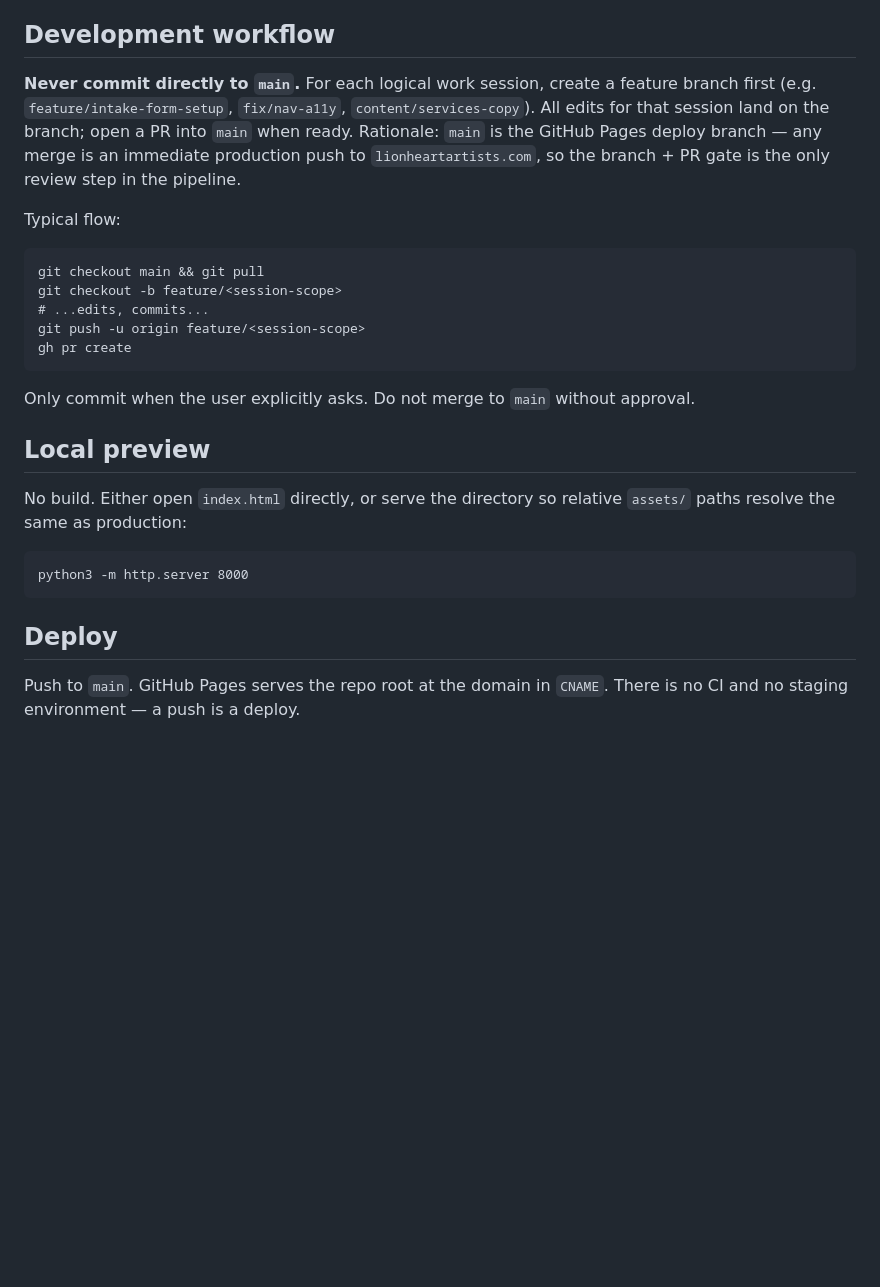
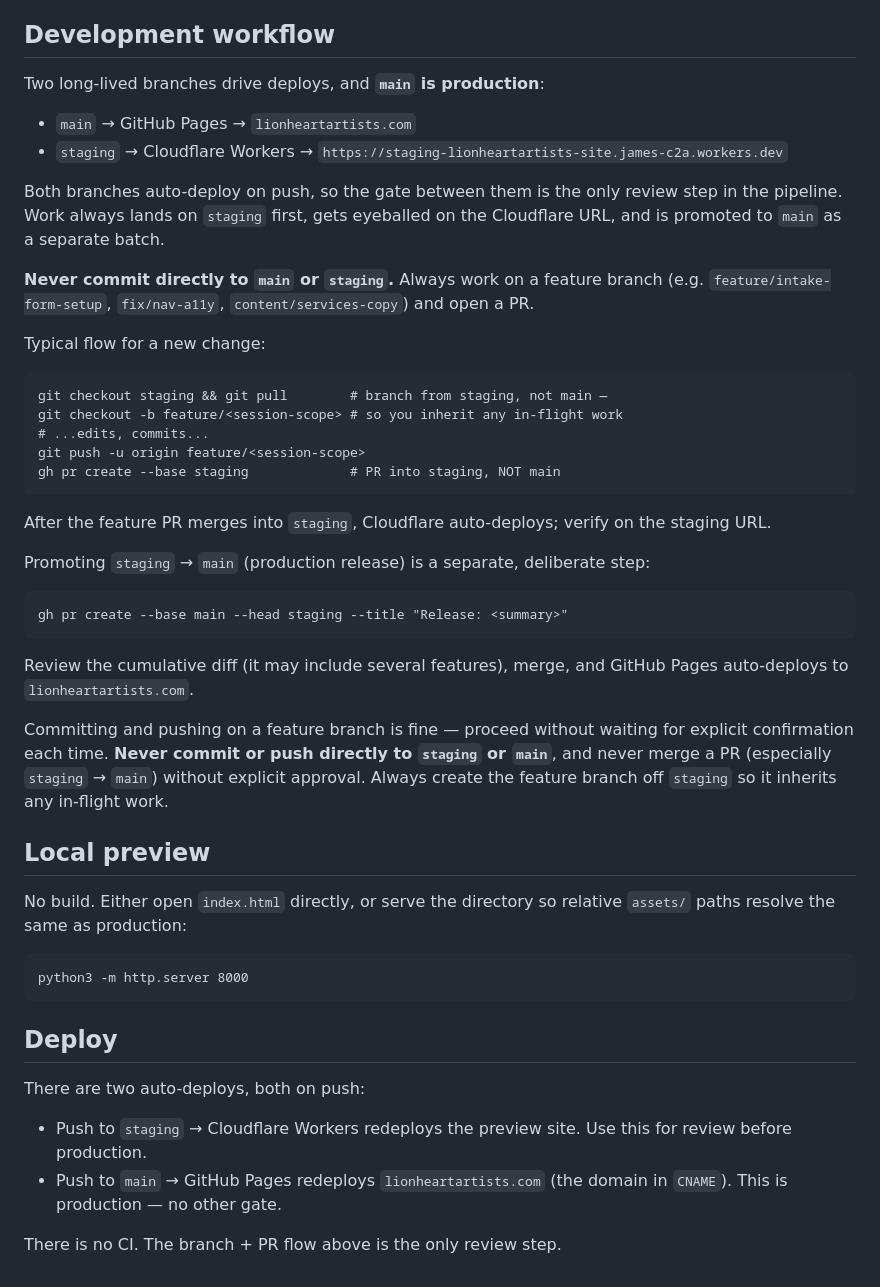
Before and after one commit to jleonelion/lionheartartists-site, a Markdown page: CLAUDE.md, the part around the change. Rendered like a GitHub page; blank space fills up the shorter version.

Commit message:
Document staging release workflow in CLAUDE.md
Replaces the "PR into main" guidance with the actual two-deploy setup:
feature branches PR into staging (Cloudflare preview), then staging is
promoted to main (GitHub Pages production) via a separate PR. New
feature branches should be cut from staging so they inherit in-flight
work.

Also relaxes the commit policy: committing and pushing on a feature
branch is fine without per-step confirmation. Direct commits to
staging/main and merging PRs still require explicit approval.

Co-Authored-By: Claude Opus 4.7 (1M context) <noreply@anthropic.com>

````diff
--- a/CLAUDE.md
+++ b/CLAUDE.md
@@ -36,19 +36,36 @@ The primary phone number `424-777-9493` appears in `index.html` (contact section
 
 ## Development workflow
 
-**Never commit directly to `main`.** For each logical work session, create a feature branch first (e.g. `feature/intake-form-setup`, `fix/nav-a11y`, `content/services-copy`). All edits for that session land on the branch; open a PR into `main` when ready. Rationale: `main` is the GitHub Pages deploy branch — any merge is an immediate production push to `lionheartartists.com`, so the branch + PR gate is the only review step in the pipeline.
+Two long-lived branches drive deploys, and **`main` is production**:
 
-Typical flow:
+- `main` → GitHub Pages → `lionheartartists.com`
+- `staging` → Cloudflare Workers → `https://staging-lionheartartists-site.james-c2a.workers.dev`
+
+Both branches auto-deploy on push, so the gate between them is the only review step in the pipeline. Work always lands on `staging` first, gets eyeballed on the Cloudflare URL, and is promoted to `main` as a separate batch.
+
+**Never commit directly to `main` or `staging`.** Always work on a feature branch (e.g. `feature/intake-form-setup`, `fix/nav-a11y`, `content/services-copy`) and open a PR.
+
+Typical flow for a new change:
 
 ```
-git checkout main && git pull
-git checkout -b feature/<session-scope>
+git checkout staging && git pull        # branch from staging, not main —
+git checkout -b feature/<session-scope> # so you inherit any in-flight work
 # ...edits, commits...
 git push -u origin feature/<session-scope>
-gh pr create
+gh pr create --base staging             # PR into staging, NOT main
 ```
 
-Only commit when the user explicitly asks. Do not merge to `main` without approval.
+After the feature PR merges into `staging`, Cloudflare auto-deploys; verify on the staging URL.
+
+Promoting `staging` → `main` (production release) is a separate, deliberate step:
+
+```
+gh pr create --base main --head staging --title "Release: <summary>"
+```
+
+Review the cumulative diff (it may include several features), merge, and GitHub Pages auto-deploys to `lionheartartists.com`.
+
+Committing and pushing on a feature branch is fine — proceed without waiting for explicit confirmation each time. **Never commit or push directly to `staging` or `main`**, and never merge a PR (especially `staging` → `main`) without explicit approval. Always create the feature branch off `staging` so it inherits any in-flight work.
 
 ## Local preview
 
@@ -60,4 +77,9 @@ python3 -m http.server 8000
 
 ## Deploy
 
-Push to `main`. GitHub Pages serves the repo root at the domain in `CNAME`. There is no CI and no staging environment — a push is a deploy.
+There are two auto-deploys, both on push:
+
+- Push to `staging` → Cloudflare Workers redeploys the preview site. Use this for review before production.
+- Push to `main` → GitHub Pages redeploys `lionheartartists.com` (the domain in `CNAME`). This is production — no other gate.
+
+There is no CI. The branch + PR flow above is the only review step.
````
